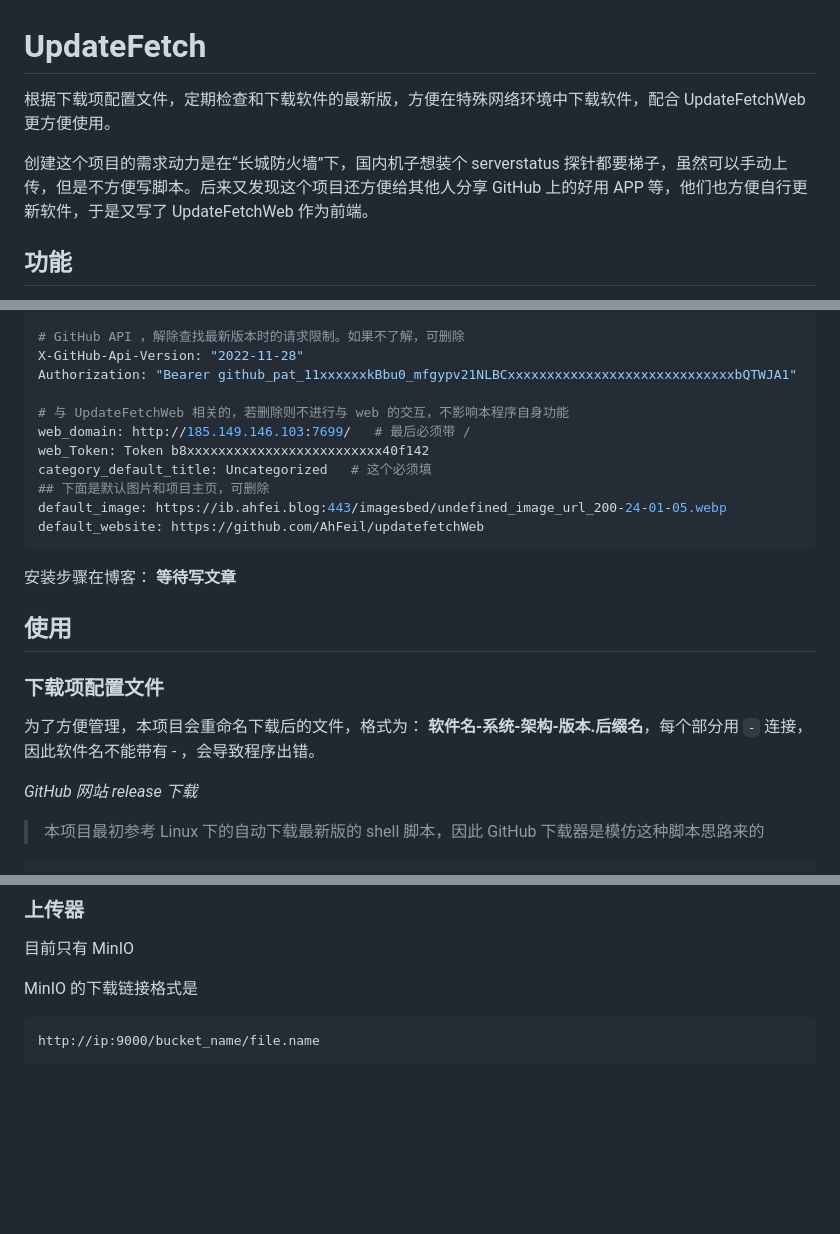
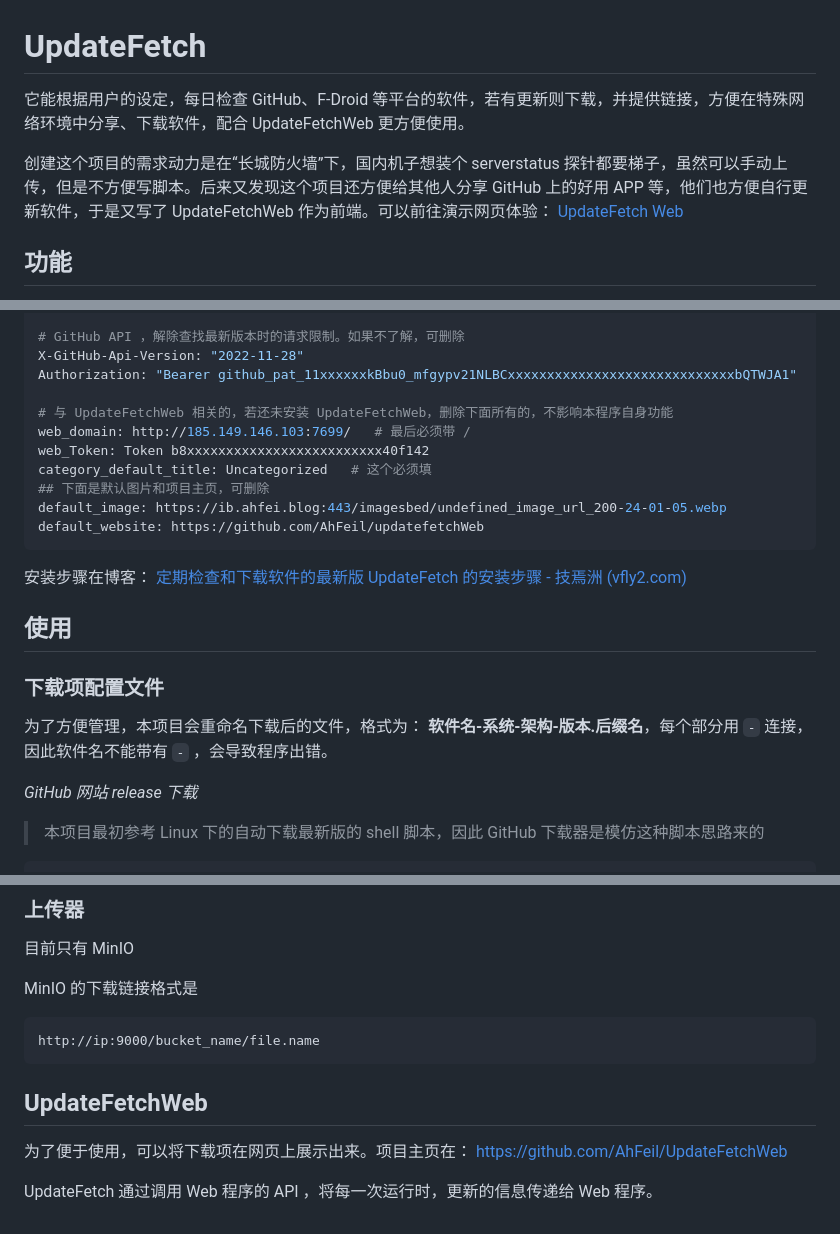
Before and after one commit to AhFeil/UpdateFetch, a Markdown page: README.md, 3 parts joined by grey strips. Drawn GitHub-style; blank space fills up the shorter version.

Commit message:
improve README

````diff
--- a/README.md
+++ b/README.md
@@ -1,8 +1,8 @@
 # UpdateFetch
 
-根据下载项配置文件，定期检查和下载软件的最新版，方便在特殊网络环境中下载软件，配合 UpdateFetchWeb 更方便使用。
+它能根据用户的设定，每日检查 GitHub、F-Droid 等平台的软件，若有更新则下载，并提供链接，方便在特殊网络环境中分享、下载软件，配合 UpdateFetchWeb 更方便使用。
 
-创建这个项目的需求动力是在“长城防火墙”下，国内机子想装个 serverstatus 探针都要梯子，虽然可以手动上传，但是不方便写脚本。后来又发现这个项目还方便给其他人分享 GitHub 上的好用 APP 等，他们也方便自行更新软件，于是又写了 UpdateFetchWeb 作为前端。
+创建这个项目的需求动力是在“长城防火墙”下，国内机子想装个 serverstatus 探针都要梯子，虽然可以手动上传，但是不方便写脚本。后来又发现这个项目还方便给其他人分享 GitHub 上的好用 APP 等，他们也方便自行更新软件，于是又写了 UpdateFetchWeb 作为前端。可以前往演示网页体验： [UpdateFetch Web](http://185.149.146.103:7699/)
 
 
 ## 功能
@@ -56,7 +56,7 @@ bucket: updatefetch     # mc 上传时，要放到哪个 bucket
 X-GitHub-Api-Version: "2022-11-28"
 Authorization: "Bearer github_pat_11xxxxxxkBbu0_mfgypv21NLBCxxxxxxxxxxxxxxxxxxxxxxxxxxxxxbQTWJA1"
 
-# 与 UpdateFetchWeb 相关的，若删除则不进行与 web 的交互，不影响本程序自身功能
+# 与 UpdateFetchWeb 相关的，若还未安装 UpdateFetchWeb，删除下面所有的，不影响本程序自身功能
 web_domain: http://185.149.146.103:7699/   # 最后必须带 /
 web_Token: Token b8xxxxxxxxxxxxxxxxxxxxxxxxx40f142
 category_default_title: Uncategorized   # 这个必须填
@@ -66,7 +66,7 @@ default_website: https://github.com/AhFeil/updatefetchWeb
 ```
 
 
-安装步骤在博客： **等待写文章**
+安装步骤在博客： [定期检查和下载软件的最新版 UpdateFetch 的安装步骤 - 技焉洲 (vfly2.com)](https://technique.vfly2.com/2024/02/deployment-process-of-updatefetch/)
 
 
 ## 使用
@@ -77,7 +77,7 @@ default_website: https://github.com/AhFeil/updatefetchWeb
 ### 下载项配置文件
 
 
-为了方便管理，本项目会重命名下载后的文件，格式为： **软件名-系统-架构-版本.后缀名**，每个部分用 `-` 连接，因此软件名不能带有 - ，会导致程序出错。
+为了方便管理，本项目会重命名下载后的文件，格式为： **软件名-系统-架构-版本.后缀名**，每个部分用 `-` 连接，因此软件名不能带有 `-` ，会导致程序出错。
 
 
 *GitHub 网站 release 下载*
@@ -181,3 +181,12 @@ MinIO 的下载链接格式是
 ```
 http://ip:9000/bucket_name/file.name
 ```
+
+
+
+
+## UpdateFetchWeb
+
+为了便于使用，可以将下载项在网页上展示出来。项目主页在： https://github.com/AhFeil/UpdateFetchWeb
+
+UpdateFetch 通过调用 Web 程序的 API ，将每一次运行时，更新的信息传递给 Web 程序。
````
Also changed, not shown: other parts of README.md (+1 -1 lines).
